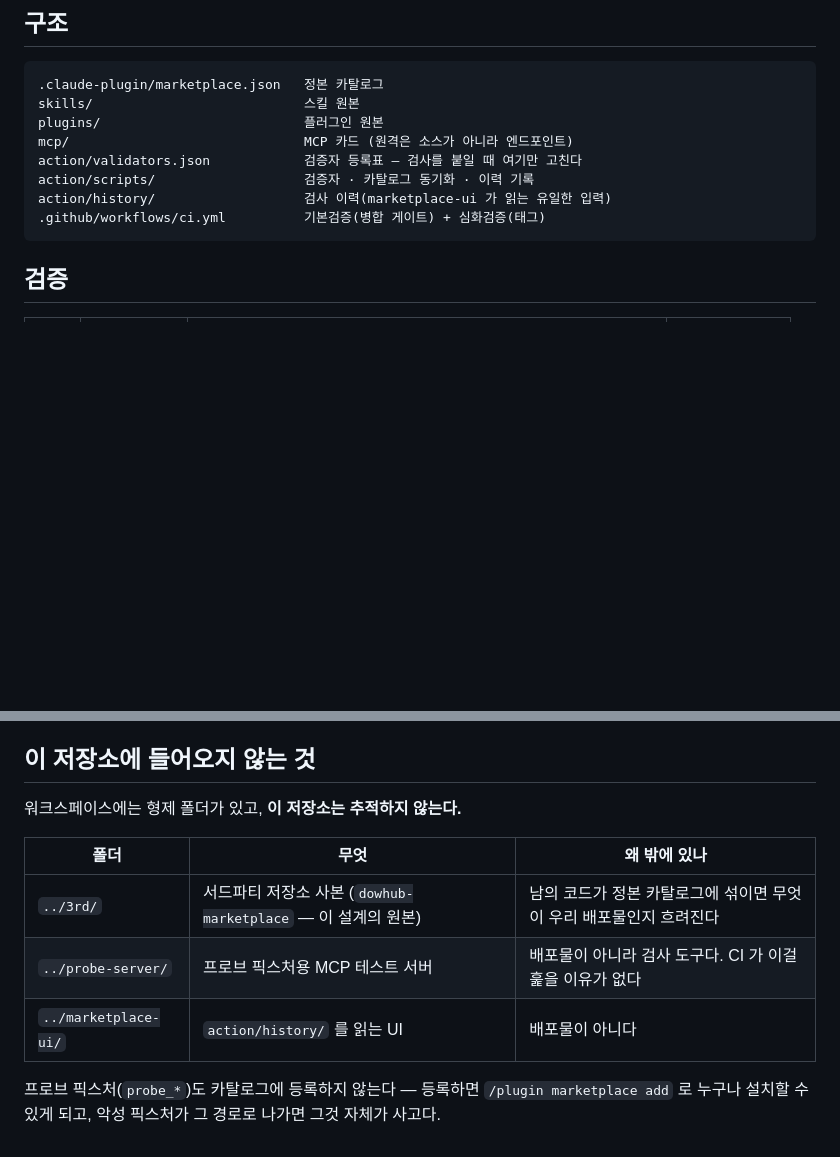
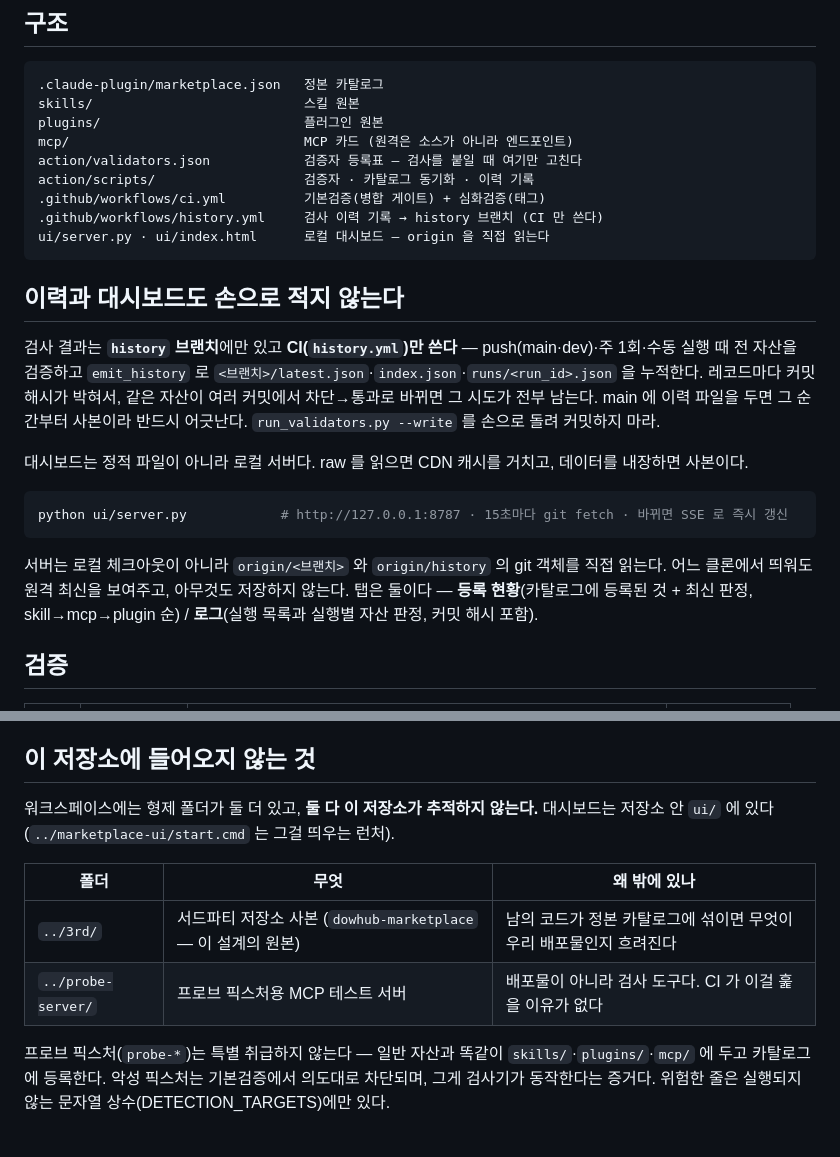
Before and after one commit to arizona95/genaisec-marketplace, a Markdown page: README.md, 2 parts joined by grey strips. GitHub-like rendering; blank space fills up the shorter version.

Commit message:
README: history 브랜치·로컬 대시보드 설명, 프로브 픽스처는 일반 자산
Co-Authored-By: Claude Fable 5.1 <noreply@anthropic.com>

````diff
--- a/README.md
+++ b/README.md
@@ -19,9 +19,28 @@ plugins/                          플러그인 원본
 mcp/                              MCP 카드 (원격은 소스가 아니라 엔드포인트)
 action/validators.json            검증자 등록표 — 검사를 붙일 때 여기만 고친다
 action/scripts/                   검증자 · 카탈로그 동기화 · 이력 기록
-action/history/                   검사 이력(marketplace-ui 가 읽는 유일한 입력)
 .github/workflows/ci.yml          기본검증(병합 게이트) + 심화검증(태그)
+.github/workflows/history.yml     검사 이력 기록 → history 브랜치 (CI 만 쓴다)
+ui/server.py · ui/index.html      로컬 대시보드 — origin 을 직접 읽는다
 ```
+
+## 이력과 대시보드도 손으로 적지 않는다
+
+검사 결과는 **`history` 브랜치**에만 있고 **CI(`history.yml`)만 쓴다** — push(main·dev)·주 1회·수동
+실행 때 전 자산을 검증하고 `emit_history` 로 `<브랜치>/latest.json`·`index.json`·`runs/<run_id>.json`
+을 누적한다. 레코드마다 커밋 해시가 박혀서, 같은 자산이 여러 커밋에서 차단→통과로 바뀌면 그 시도가
+전부 남는다. main 에 이력 파일을 두면 그 순간부터 사본이라 반드시 어긋난다. `run_validators.py --write`
+를 손으로 돌려 커밋하지 마라.
+
+대시보드는 정적 파일이 아니라 로컬 서버다. raw 를 읽으면 CDN 캐시를 거치고, 데이터를 내장하면 사본이다.
+
+```bash
+python ui/server.py            # http://127.0.0.1:8787 · 15초마다 git fetch · 바뀌면 SSE 로 즉시 갱신
+```
+
+서버는 로컬 체크아웃이 아니라 `origin/<브랜치>` 와 `origin/history` 의 git 객체를 직접 읽는다. 어느
+클론에서 띄워도 원격 최신을 보여주고, 아무것도 저장하지 않는다. 탭은 둘이다 — **등록 현황**(카탈로그에
+등록된 것 + 최신 판정, skill→mcp→plugin 순) / **로그**(실행 목록과 실행별 자산 판정, 커밋 해시 포함).
 
 ## 검증
 
@@ -71,13 +90,13 @@ dev 브랜치 → 수정 → PR(dev→main) → rebase-guard + 기본검증 →
 
 ## 이 저장소에 들어오지 않는 것
 
-워크스페이스에는 형제 폴더가 있고, **이 저장소는 추적하지 않는다.**
+워크스페이스에는 형제 폴더가 둘 더 있고, **둘 다 이 저장소가 추적하지 않는다.** 대시보드는 저장소 안 `ui/` 에 있다(`../marketplace-ui/start.cmd` 는 그걸 띄우는 런처).
 
 | 폴더 | 무엇 | 왜 밖에 있나 |
 |---|---|---|
 | `../3rd/` | 서드파티 저장소 사본 (`dowhub-marketplace` — 이 설계의 원본) | 남의 코드가 정본 카탈로그에 섞이면 무엇이 우리 배포물인지 흐려진다 |
 | `../probe-server/` | 프로브 픽스처용 MCP 테스트 서버 | 배포물이 아니라 검사 도구다. CI 가 이걸 훑을 이유가 없다 |
-| `../marketplace-ui/` | `action/history/` 를 읽는 UI | 배포물이 아니다 |
 
-프로브 픽스처(`probe_*`)도 카탈로그에 등록하지 않는다 — 등록하면 `/plugin marketplace add`
-로 누구나 설치할 수 있게 되고, 악성 픽스처가 그 경로로 나가면 그것 자체가 사고다.
+프로브 픽스처(`probe-*`)는 특별 취급하지 않는다 — 일반 자산과 똑같이 `skills/`·`plugins/`·`mcp/`
+에 두고 카탈로그에 등록한다. 악성 픽스처는 기본검증에서 의도대로 차단되며, 그게 검사기가 동작한다는
+증거다. 위험한 줄은 실행되지 않는 문자열 상수(DETECTION_TARGETS)에만 있다.
````
